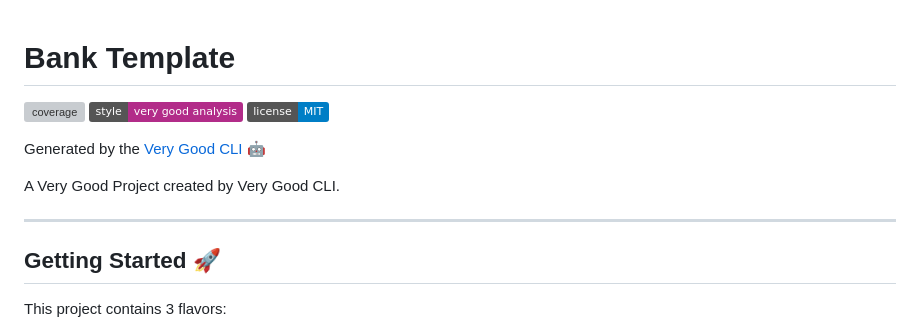
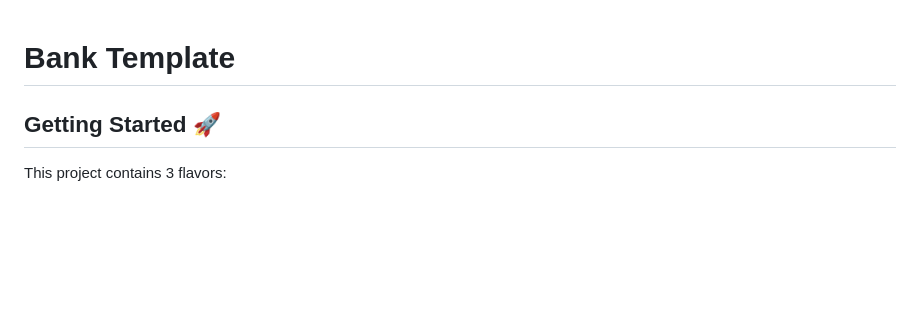
Before and after one commit to congthanhng/bank_template, a Markdown page: README.md, the part around the change. GitHub-like rendering; badges without logos; blank space fills up the shorter version; grey boxes are pictures that could not be loaded.

```diff
--- a/README.md
+++ b/README.md
@@ -1,14 +1,4 @@
 # Bank Template
-
-![coverage][coverage_badge]
-[![style: very good analysis][very_good_analysis_badge]][very_good_analysis_link]
-[![License: MIT][license_badge]][license_link]
-
-Generated by the [Very Good CLI][very_good_cli_link] 🤖
-
-A Very Good Project created by Very Good CLI.
-
----
 
 ## Getting Started 🚀
 
```
